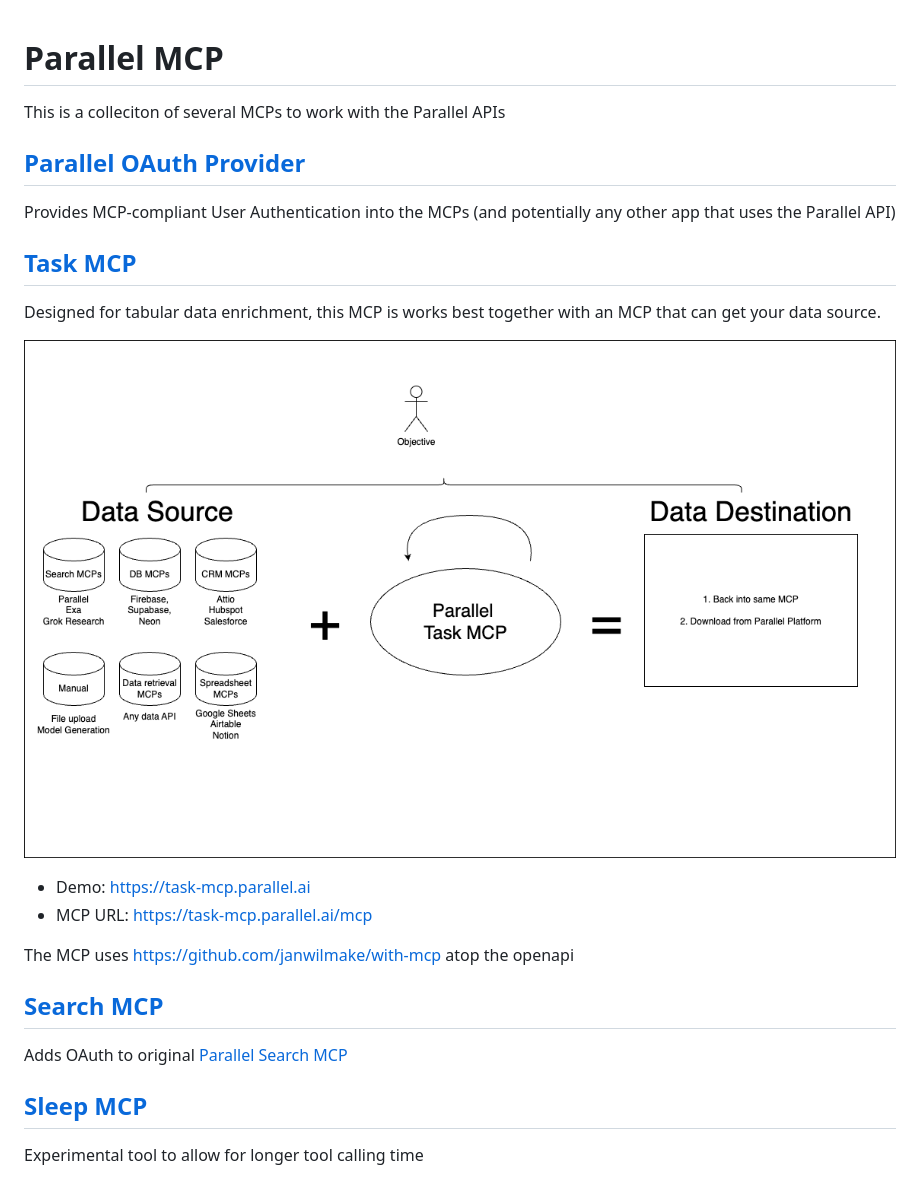
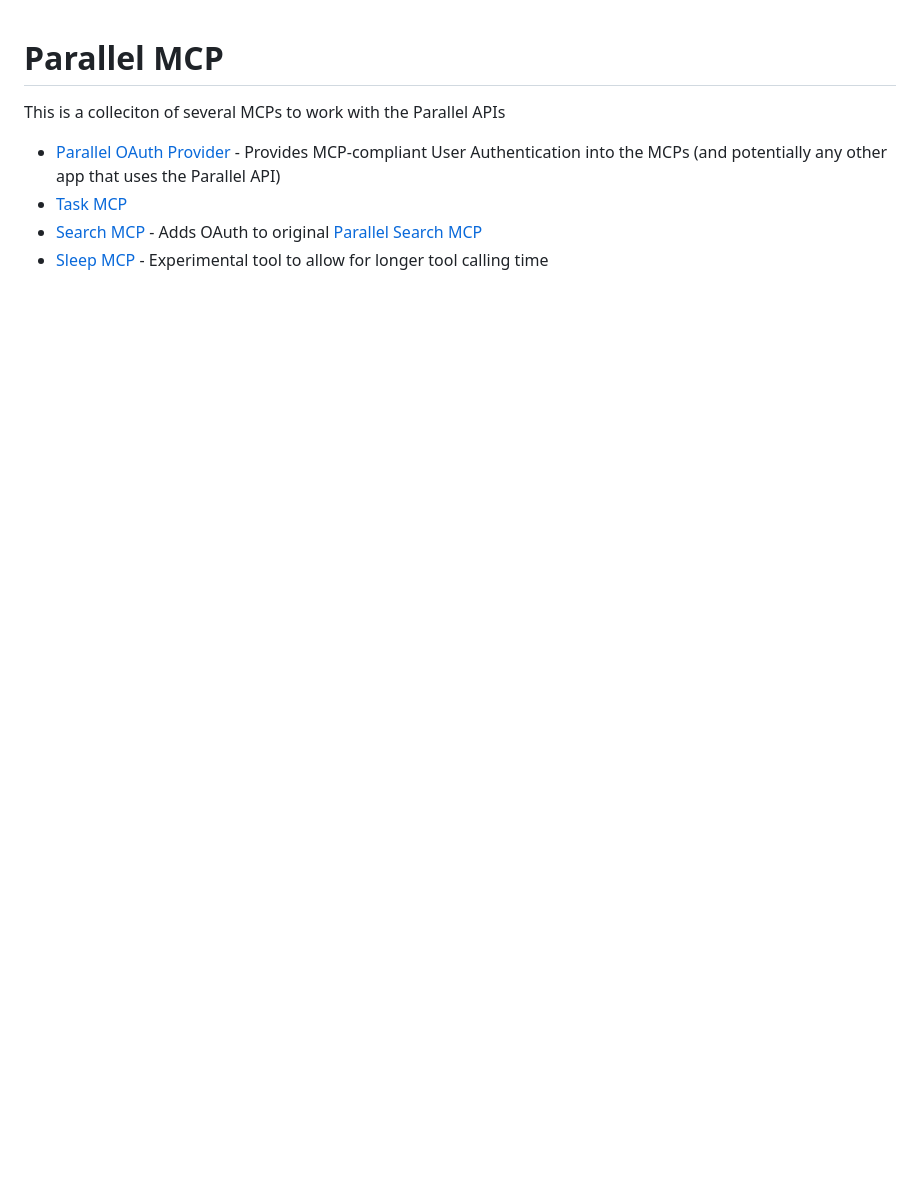
Before and after one commit to janwilmake/parallel-mcp, a Markdown page: README.md, the part around the change. GitHub-like rendering; blank space fills up the shorter version.

Commit message:
improvements

```diff
--- a/README.md
+++ b/README.md
@@ -2,25 +2,7 @@
 
 This is a colleciton of several MCPs to work with the Parallel APIs
 
-## [Parallel OAuth Provider](parallel-oauth-provider)
-
-Provides MCP-compliant User Authentication into the MCPs (and potentially any other app that uses the Parallel API)
-
-## [Task MCP](task-mcp)
-
-Designed for tabular data enrichment, this MCP is works best together with an MCP that can get your data source.
-
-![](mcp-apps.drawio.png)
-
-- Demo: https://task-mcp.parallel.ai
-- MCP URL: https://task-mcp.parallel.ai/mcp
-
-The MCP uses https://github.com/janwilmake/with-mcp atop the openapi
-
-## [Search MCP](search-mcp)
-
-Adds OAuth to original [Parallel Search MCP](https://docs.parallel.ai/features/remote-mcp)
-
-## [Sleep MCP](sleep-mcp)
-
-Experimental tool to allow for longer tool calling time
+- [Parallel OAuth Provider](parallel-oauth-provider) - Provides MCP-compliant User Authentication into the MCPs (and potentially any other app that uses the Parallel API)
+- [Task MCP](task-mcp)
+- [Search MCP](search-mcp) - Adds OAuth to original [Parallel Search MCP](https://docs.parallel.ai/features/remote-mcp)
+- [Sleep MCP](sleep-mcp) - Experimental tool to allow for longer tool calling time
```
Also changed, not shown: task-mcp/README.md (+4 -0 lines), task-mcp/mcp-apps.drawio.png (renamed from mcp-apps.drawio.png).
